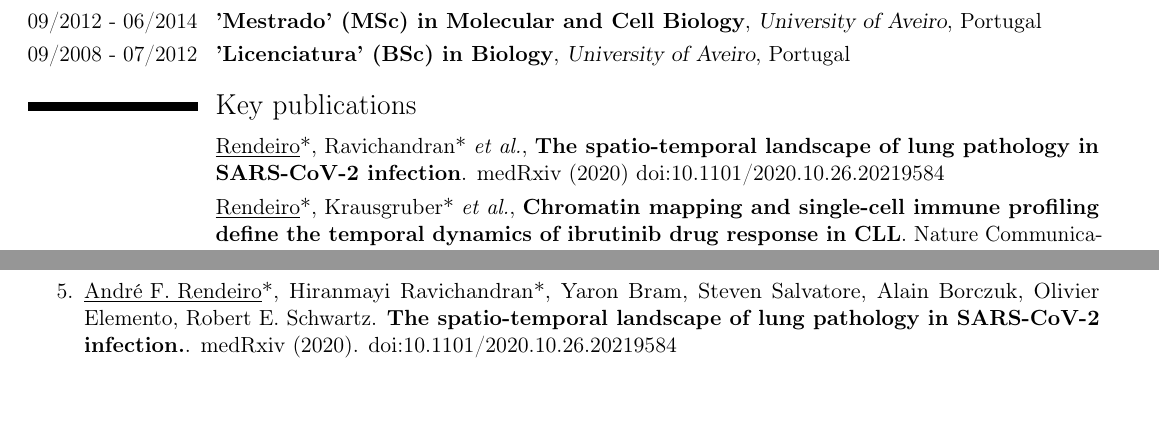
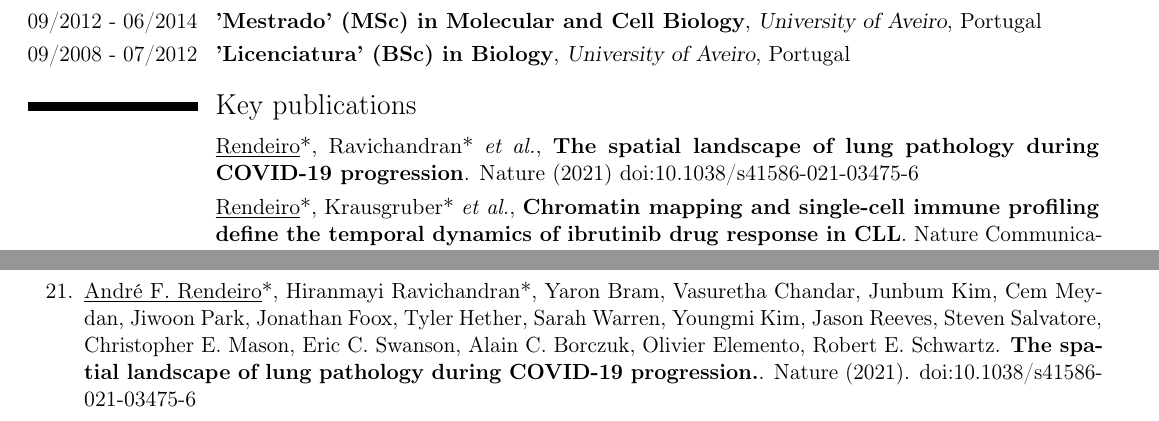
Before and after one commit to afrendeiro/cv, a LaTeX CV (cv.tex): two parts of pages 1 and 3 of 5 before the commit and two parts of pages 1 and 2 of 5 after it, joined at a grey line, cut so that both start at the same text, the shorter picture padded with empty space. Compiled offline with pdfLaTeX.

Commit message:
update pubs

```diff
--- a/cv.tex
+++ b/cv.tex
@@ -112,7 +112,7 @@
 
 \section{Key publications}
     \cvitem{}
-        {\underline{Rendeiro}*, Ravichandran* \textit{et al.}, \textbf{The spatio-temporal landscape of lung pathology in SARS-CoV-2 infection}. medRxiv (2020) \href{https://dx.doi.org/10.1101/2020.10.26.20219584}{doi:10.1101/2020.10.26.20219584}}
+        {\underline{Rendeiro}*, Ravichandran* \textit{et al.}, \textbf{The spatial landscape of lung pathology during COVID-19 progression}. Nature (2021) \href{https://dx.doi.org/10.1038/s41586-021-03475-6}{doi:10.1038/s41586-021-03475-6}}
     \cvitem{}
         {\underline{Rendeiro}*, Krausgruber* \textit{et al.}, \textbf{Chromatin mapping and single-cell immune profiling define the temporal dynamics of ibrutinib drug response in CLL}. Nature Communications (2020). \href{https://dx.doi.org/10.1038/s41467-019-14081-6}{doi:10.1038/s41467-019-14081-6}}
     \cvitem{}{
@@ -150,6 +150,8 @@
 \section{All publications}
     \cvitem{\underline{Peer reviewed publications}}{}
         \begin{etaremune}[leftmargin=1.0cm, itemindent=0pt, topsep=10pt, itemsep=2pt, partopsep=0pt, parsep=0pt]
+
+        \item \underline{André F. Rendeiro}*, Hiranmayi Ravichandran*, Yaron Bram, Vasuretha Chandar, Junbum Kim, Cem Meydan, Jiwoon Park, Jonathan Foox, Tyler Hether, Sarah Warren, Youngmi Kim, Jason Reeves, Steven Salvatore, Christopher E. Mason, Eric C. Swanson, Alain C. Borczuk, Olivier Elemento, Robert E. Schwartz. \textbf{The spatial landscape of lung pathology during COVID-19 progression.}. Nature (2021). \href{https://dx.doi.org/10.1038/s41586-021-03475-6}{doi:10.1038/s41586-021-03475-6}
 
         \item Sandra Schick, Sarah Grosche, Katharina Eva Kohl, Danica Drpic, Martin G. Jaeger, Nara C. Marella, Hana Imrichova, Jung-Ming G. Lin, Gerald Hofstätter, Michael Schuster, \underline{André F. Rendeiro}, Anna Koren, Mark Petronczki, Christoph Bock, André C. Müller, Georg E. Winter & Stefan Kubicek. \textbf{Acute BAF perturbation causes immediate changes in chromatin accessibility}. Nature Genetics (2021). \href{https://dx.doi.org/10.1038/s41588-021-00777-3}{doi:10.1038/s41588-021-00777-3}
 
@@ -211,8 +213,6 @@
 
     \cvitem{\underline{Preprints}}{(does not include preprints later published in peer-reviewed journals)}
         \begin{etaremune}[leftmargin=1.0cm, itemindent=0pt, topsep=10pt, itemsep=2pt, partopsep=0pt, parsep=0pt]
-
-        \item \underline{André F. Rendeiro}*, Hiranmayi Ravichandran*, Yaron Bram, Steven Salvatore, Alain Borczuk, Olivier Elemento, Robert E. Schwartz. \textbf{The spatio-temporal landscape of lung pathology in SARS-CoV-2 infection.}. medRxiv (2020). \href{https://dx.doi.org/10.1101/2020.10.26.20219584}{doi:10.1101/2020.10.26.20219584}
 
         \item Nathan C. Sheffield, Michał Stolarczyk, Vincent P. Reuter, \underline{André F. Rendeiro}. \textbf{Linking big biomedical datasets to modular analysis with Portable Encapsulated Projects}. bioRxiv (2020). \href{https://dx.doi.org/10.1101/2020.10.08.331322}{doi:10.1101/2020.10.08.331322}
 
```
Also changed, not shown: cv.pdf, cv.tex (5 more changed lines).
